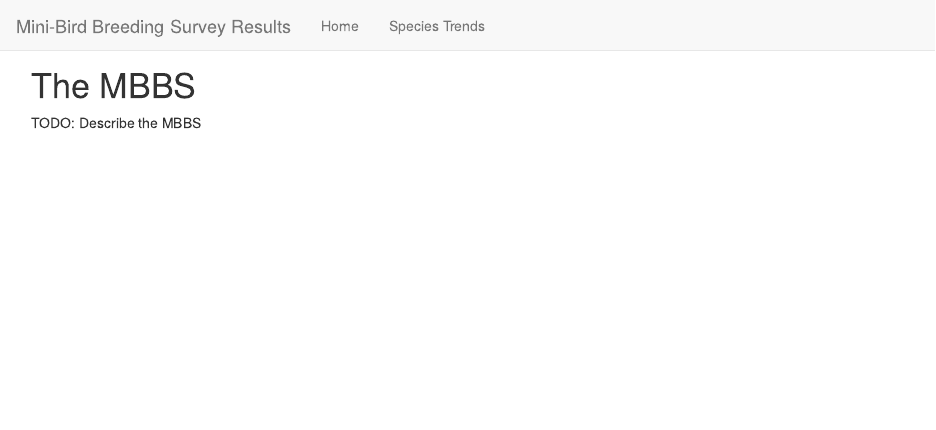
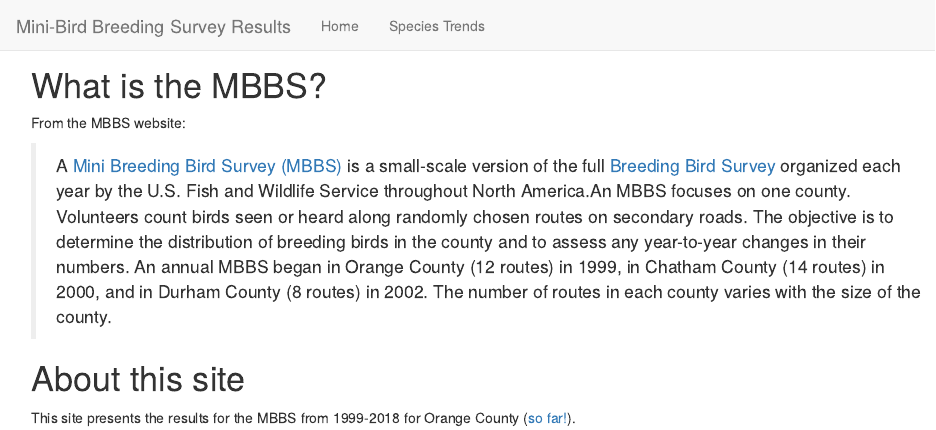
Before and after one commit to nc-minibbs/mbbs, an R Markdown document (inst/site/index.Rmd): the page in a window 1100 px wide, from its top. Rendered offline with R 4.5, knitr and Pandoc, with nearby package versions.

Commit message:
Updates the index to add a bit of text for #3.

````diff
--- a/inst/site/index.Rmd
+++ b/inst/site/index.Rmd
@@ -9,6 +9,12 @@ source("0b_model_functions.R")
 source("1a_data_prep.R")
 ```
 
-# The MBBS
+# What is the MBBS?
 
-TODO: Describe the MBBS
+From the MBBS website:
+
+> A [Mini Breeding Bird Survey (MBBS)](http://rhwiley.bio.unc.edu/mbbs/) is a small-scale version of the full [Breeding Bird Survey](https://www.pwrc.usgs.gov/bbs/) organized each year by the U.S. Fish and Wildlife Service throughout North America.An MBBS focuses on one county. Volunteers count birds seen or heard along randomly chosen routes on secondary roads. The objective is to determine the distribution of breeding birds in the county and to assess any year-to-year changes in their numbers. An annual MBBS began in Orange County (12 routes) in 1999, in Chatham County (14 routes) in 2000, and in Durham County (8 routes) in 2002. The number of routes in each county varies with the size of the county.
+
+# About this site
+
+This site presents the results for the MBBS from 1999-2018 for Orange County ([so far!](https://github.com/bsaul/mbbs/issues/1)).
````
